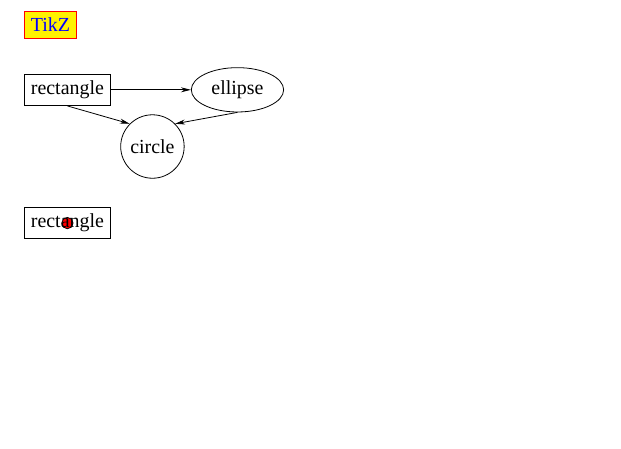
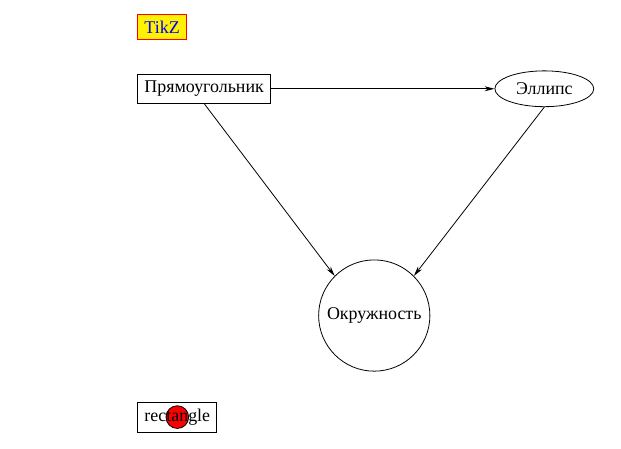
Before and after one commit to igoral5/tikz_example, a LaTeX document (node.tex): part of the page, cut so that both start at the same text, the shorter picture padded with empty space. Compiled offline with XeLaTeX; a missing font is replaced by an installed copy or a similar font.

Commit message:
Изменен файл node.tex

```diff
--- a/node.tex
+++ b/node.tex
@@ -18,10 +26,10 @@
 	\end{tikzpicture}
 	\vspace{0.5cm}
 
-	\begin{tikzpicture}
-		\node (r) at (0,1) [draw, rectangle] {rectangle};
-		\node (c) at (1.5,0) [draw, circle] {circle};
-		\node (e) at (3,1) [draw, ellipse] {ellipse};
+	\begin{tikzpicture}[scale=2]
+		\node (r) at (0,2) [draw, rectangle] {Прямоугольник};
+		\node (c) at (1.5,0) [draw, circle] {Окружность};
+		\node (e) at (3,2) [draw, ellipse] {Эллипс};
 		\draw[->] (r.east) -- (e.west);
 		\draw[->] (r.south) -- (c.north west);
 		\draw[->] (e.south) -- (c.north east);
```
Also changed, not shown: node.tex (16 more changed lines).
